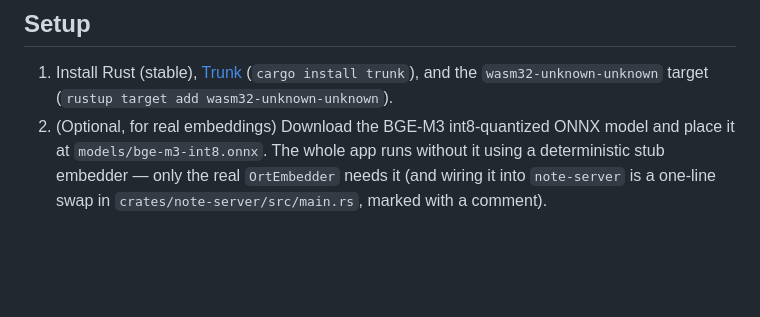
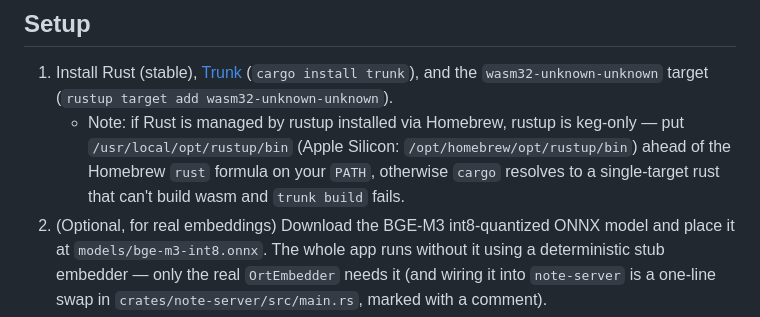
Before and after one commit to gsmlg-opt/agent-note, a Markdown page: README.md, the part around the change. GitHub-like rendering; blank space fills up the shorter version.

Commit message:
Document keg-only rustup PATH requirement for wasm builds

```diff
--- a/README.md
+++ b/README.md
@@ -44,6 +44,10 @@ See `docs/design.md` for the full contracts and `docs/superpowers/` for the spec
 
 1. Install Rust (stable), [Trunk](https://trunkrs.dev/) (`cargo install trunk`), and the
    `wasm32-unknown-unknown` target (`rustup target add wasm32-unknown-unknown`).
+   - Note: if Rust is managed by rustup installed via Homebrew, rustup is keg-only — put
+     `/usr/local/opt/rustup/bin` (Apple Silicon: `/opt/homebrew/opt/rustup/bin`) ahead of the
+     Homebrew `rust` formula on your `PATH`, otherwise `cargo` resolves to a single-target rust
+     that can't build wasm and `trunk build` fails.
 2. (Optional, for real embeddings) Download the BGE-M3 int8-quantized ONNX model and place it at
    `models/bge-m3-int8.onnx`. The whole app runs without it using a deterministic stub embedder —
    only the real `OrtEmbedder` needs it (and wiring it into `note-server` is a one-line swap in
```
